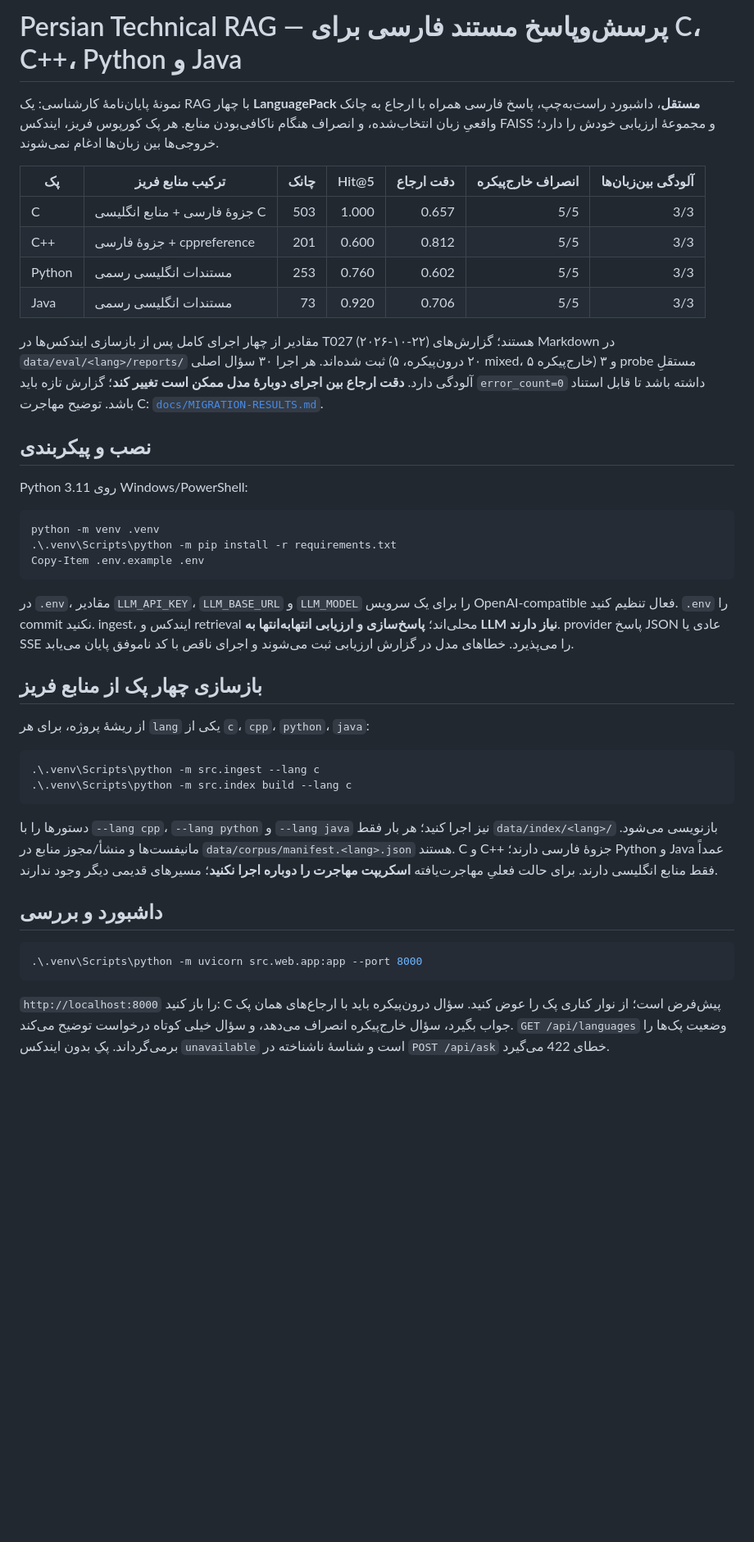
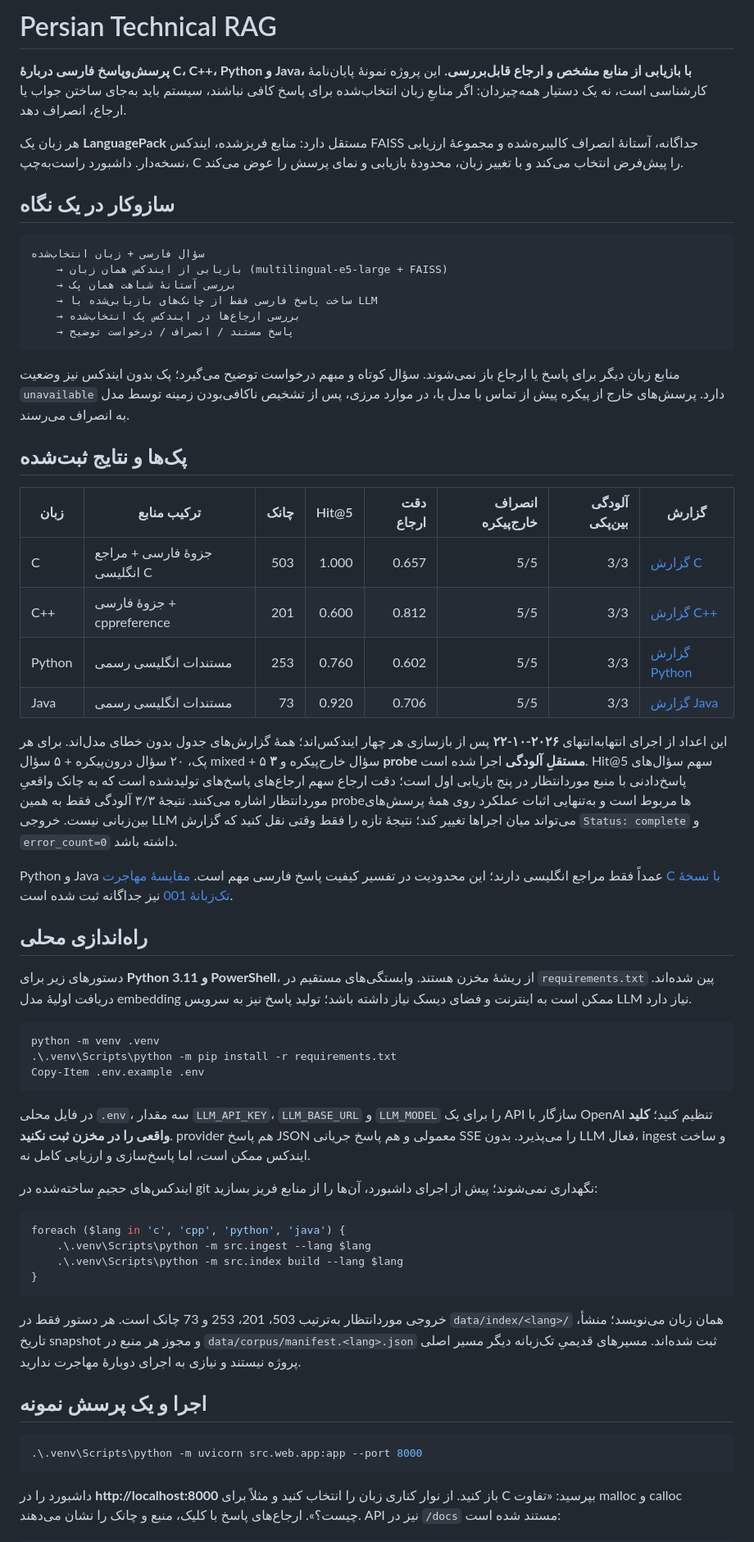
Before and after one commit to mjmajlesi/Persian-Technical-RAG, a Markdown page: README.md, the part around one of its changes. Shown at 82% size. Rendered like a GitHub page; blank space fills up the shorter version.

Commit message:
docs: rewrite main README for four-language RAG

````diff
--- a/README.md
+++ b/README.md
@@ -1,19 +1,38 @@
-# Persian Technical RAG — پرسش‌وپاسخ مستند فارسی برای C، C++، Python و Java
+# Persian Technical RAG
 
-نمونهٔ پایان‌نامهٔ کارشناسی: یک RAG با چهار **LanguagePack مستقل**، داشبورد راست‌به‌چپ، پاسخ فارسی همراه با ارجاع به چانک واقعیِ زبان انتخاب‌شده، و انصراف هنگام ناکافی‌بودن منابع. هر پک کورپوس فریز، ایندکس FAISS و مجموعهٔ ارزیابی خودش را دارد؛ خروجی‌ها بین زبان‌ها ادغام نمی‌شوند.
+**پرسش‌وپاسخ فارسی دربارهٔ C، C++، Python و Java، با بازیابی از منابع مشخص و ارجاع قابل‌بررسی.** این پروژه نمونهٔ پایان‌نامهٔ کارشناسی است، نه یک دستیار همه‌چیزدان: اگر منابعِ زبان انتخاب‌شده برای پاسخ کافی نباشند، سیستم باید به‌جای ساختن جواب یا ارجاع، انصراف دهد.
 
-| پک | ترکیب منابع فریز | چانک | Hit@5 | دقت ارجاع | انصراف خارج‌پیکره | آلودگی بین‌زبان‌ها |
-|---|---|---:|---:|---:|---:|---:|
-| C | جزوهٔ فارسی + منابع انگلیسی C | 503 | 1.000 | 0.657 | 5/5 | 3/3 |
-| C++ | جزوهٔ فارسی + cppreference | 201 | 0.600 | 0.812 | 5/5 | 3/3 |
-| Python | مستندات انگلیسی رسمی | 253 | 0.760 | 0.602 | 5/5 | 3/3 |
-| Java | مستندات انگلیسی رسمی | 73 | 0.920 | 0.706 | 5/5 | 3/3 |
+هر زبان یک **LanguagePack** مستقل دارد: منابع فریز‌شده، ایندکس FAISS جداگانه، آستانهٔ انصراف کالیبره‌شده و مجموعهٔ ارزیابی نسخه‌دار. داشبورد راست‌به‌چپ، C را پیش‌فرض انتخاب می‌کند و با تغییر زبان، محدودهٔ بازیابی و نمای پرسش را عوض می‌کند.
 
-مقادیر از چهار اجرای کامل پس از بازسازی ایندکس‌ها در T027 (۲۰۲۶-۱۰-۲۲) هستند؛ گزارش‌های Markdown در `data/eval/<lang>/reports/` ثبت شده‌اند. هر اجرا ۳۰ سؤال اصلی (۲۰ درون‌پیکره، ۵ mixed، ۵ خارج‌پیکره) و ۳ probe مستقلِ آلودگی دارد. **دقت ارجاع بین اجرای دوبارهٔ مدل ممکن است تغییر کند**؛ گزارش تازه باید `error_count=0` داشته باشد تا قابل استناد باشد. توضیح مهاجرت C: [`docs/MIGRATION-RESULTS.md`](docs/MIGRATION-RESULTS.md).
+## سازوکار در یک نگاه
 
-## نصب و پیکربندی
+```text
+سؤال فارسی + زبان انتخاب‌شده
+    → بازیابی از ایندکس همان زبان (multilingual-e5-large + FAISS)
+    → بررسی آستانهٔ شباهت همان پک
+    → ساخت پاسخ فارسی فقط از چانک‌های بازیابی‌شده با LLM
+    → بررسی ارجاع‌ها در ایندکس پک انتخاب‌شده
+    → پاسخ مستند / انصراف / درخواست توضیح
+```
 
-Python 3.11 روی Windows/PowerShell:
+منابع زبان دیگر برای پاسخ یا ارجاع باز نمی‌شوند. سؤال کوتاه و مبهم درخواست توضیح می‌گیرد؛ پک بدون ایندکس نیز وضعیت `unavailable` دارد. پرسش‌های خارج از پیکره پیش از تماس با مدل یا، در موارد مرزی، پس از تشخیص ناکافی‌بودن زمینه توسط مدل به انصراف می‌رسند.
+
+## پک‌ها و نتایج ثبت‌شده
+
+| زبان | ترکیب منابع | چانک | Hit@5 | دقت ارجاع | انصراف خارج‌پیکره | آلودگی بین‌پکی | گزارش |
+|---|---|---:|---:|---:|---:|---:|---|
+| C | جزوهٔ فارسی + مراجع انگلیسی C | 503 | 1.000 | 0.657 | 5/5 | 3/3 | [گزارش C](data/eval/c/reports/2026-10-22-0748-c-v1.md) |
+| C++ | جزوهٔ فارسی + cppreference | 201 | 0.600 | 0.812 | 5/5 | 3/3 | [گزارش C++](data/eval/cpp/reports/2026-10-22-0753-cpp-v1.md) |
+| Python | مستندات انگلیسی رسمی | 253 | 0.760 | 0.602 | 5/5 | 3/3 | [گزارش Python](data/eval/python/reports/2026-10-22-0758-python-v1.md) |
+| Java | مستندات انگلیسی رسمی | 73 | 0.920 | 0.706 | 5/5 | 3/3 | [گزارش Java](data/eval/java/reports/2026-10-22-0802-java-v1.md) |
+
+این اعداد از اجرای انتهابه‌انتهای **۲۰۲۶-۱۰-۲۲** پس از بازسازی هر چهار ایندکس‌اند؛ همهٔ گزارش‌های جدول بدون خطای مدل‌اند. برای هر پک، ۲۰ سؤال درون‌پیکره + ۵ سؤال mixed + ۵ سؤال خارج‌پیکره و **۳ probe مستقلِ آلودگی** اجرا شده است. Hit@5 سهم سؤال‌های پاسخ‌دادنی با منبع موردانتظار در پنج بازیابی اول است؛ دقت ارجاع سهم ارجاع‌های پاسخ‌های تولیدشده است که به چانک واقعیِ موردانتظار اشاره می‌کنند. نتیجهٔ ۳/۳ آلودگی فقط به همین probeها مربوط است و به‌تنهایی اثبات عملکرد روی همهٔ پرسش‌های بین‌زبانی نیست. خروجی LLM می‌تواند میان اجراها تغییر کند؛ نتیجهٔ تازه را فقط وقتی نقل کنید که گزارش `Status: complete` و `error_count=0` داشته باشد.
+
+Python و Java عمداً فقط مراجع انگلیسی دارند؛ این محدودیت در تفسیر کیفیت پاسخ فارسی مهم است. [مقایسهٔ مهاجرت C با نسخهٔ تک‌زبانهٔ 001](docs/MIGRATION-RESULTS.md) نیز جداگانه ثبت شده است.
+
+## راه‌اندازی محلی
+
+دستورهای زیر برای **Python 3.11 و PowerShell**، از ریشهٔ مخزن هستند. وابستگی‌های مستقیم در `requirements.txt` پین شده‌اند. دریافت اولیهٔ مدل embedding ممکن است به اینترنت و فضای دیسک نیاز داشته باشد؛ تولید پاسخ نیز به سرویس LLM نیاز دارد.
 
 ```powershell
 python -m venv .venv
@@ -21,24 +40,24 @@ python -m venv .venv
 Copy-Item .env.example .env
 ```
 
-در `.env`، مقادیر `LLM_API_KEY`، `LLM_BASE_URL` و `LLM_MODEL` را برای یک سرویس OpenAI-compatible فعال تنظیم کنید. `.env` را commit نکنید. ingest، ایندکس و retrieval محلی‌اند؛ **پاسخ‌سازی و ارزیابی انتهابه‌انتها به LLM نیاز دارند**. provider پاسخ JSON عادی یا SSE را می‌پذیرد. خطاهای مدل در گزارش ارزیابی ثبت می‌شوند و اجرای ناقص با کد ناموفق پایان می‌یابد.
+در فایل محلی `.env`، سه مقدار `LLM_API_KEY`، `LLM_BASE_URL` و `LLM_MODEL` را برای یک API سازگار با OpenAI تنظیم کنید؛ **کلید واقعی را در مخزن ثبت نکنید**. provider هم پاسخ JSON معمولی و هم پاسخ جریانی SSE را می‌پذیرد. بدون LLM فعال، ingest و ساخت ایندکس ممکن است، اما پاسخ‌سازی و ارزیابی کامل نه.
 
-## بازسازی چهار پک از منابع فریز
-
-از ریشهٔ پروژه، برای هر `lang` یکی از `c`، `cpp`، `python`، `java`:
+ایندکس‌های حجیمِ ساخته‌شده در git نگهداری نمی‌شوند؛ پیش از اجرای داشبورد، آن‌ها را از منابع فریز بسازید:
 
 ```powershell
-.\.venv\Scripts\python -m src.ingest --lang c
-.\.venv\Scripts\python -m src.index build --lang c
+foreach ($lang in 'c', 'cpp', 'python', 'java') {
+    .\.venv\Scripts\python -m src.ingest --lang $lang
+    .\.venv\Scripts\python -m src.index build --lang $lang
+}
 ```
 
-دستورها را با `--lang cpp`، `--lang python` و `--lang java` نیز اجرا کنید؛ هر بار فقط `data/index/<lang>/` بازنویسی می‌شود. مانیفست‌ها و منشأ/مجوز منابع در `data/corpus/manifest.<lang>.json` هستند. C و C++ جزوهٔ فارسی دارند؛ Python و Java عمداً فقط منابع انگلیسی دارند. برای حالت فعلیِ مهاجرت‌یافته **اسکریپت مهاجرت را دوباره اجرا نکنید**؛ مسیرهای قدیمی دیگر وجود ندارند.
+خروجی موردانتظار به‌ترتیب 503، 201، 253 و 73 چانک است. هر دستور فقط در `data/index/<lang>/` همان زبان می‌نویسد؛ منشأ، تاریخ snapshot و مجوز هر منبع در `data/corpus/manifest.<lang>.json` ثبت شده‌اند. مسیرهای قدیمیِ تک‌زبانه دیگر مسیر اصلی پروژه نیستند و نیازی به اجرای دوبارهٔ مهاجرت ندارید.
 
-## داشبورد و بررسی
+## اجرا و یک پرسش نمونه
 
 ```powershell
 .\.venv\Scripts\python -m uvicorn src.web.app:app --port 8000
 ```
 
-`http://localhost:8000` را باز کنید: C پیش‌فرض است؛ از نوار کناری پک را عوض کنید. سؤال درون‌پیکره باید با ارجاع‌های همان پک جواب بگیرد، سؤال خارج‌پیکره انصراف می‌دهد، و سؤال خیلی کوتاه درخواست توضیح می‌کند. `GET /api/languages` وضعیت پک‌ها را برمی‌گرداند. پکِ بدون ایندکس `unavailable` است و شناسهٔ ناشناخته در `POST /api/ask` خطای 422 می‌گیرد.
+داشبورد را در **http://localhost:8000** باز کنید. از نوار کناری زبان را انتخاب کنید و مثلاً برای C بپرسید: «تفاوت malloc و calloc چیست؟». ارجاع‌های پاسخ با کلیک، منبع و چانک را نشان می‌دهند. API نیز در `/docs` مستند شده است:
 
````
Also changed, not shown: other parts of README.md (+20 -7 lines).
